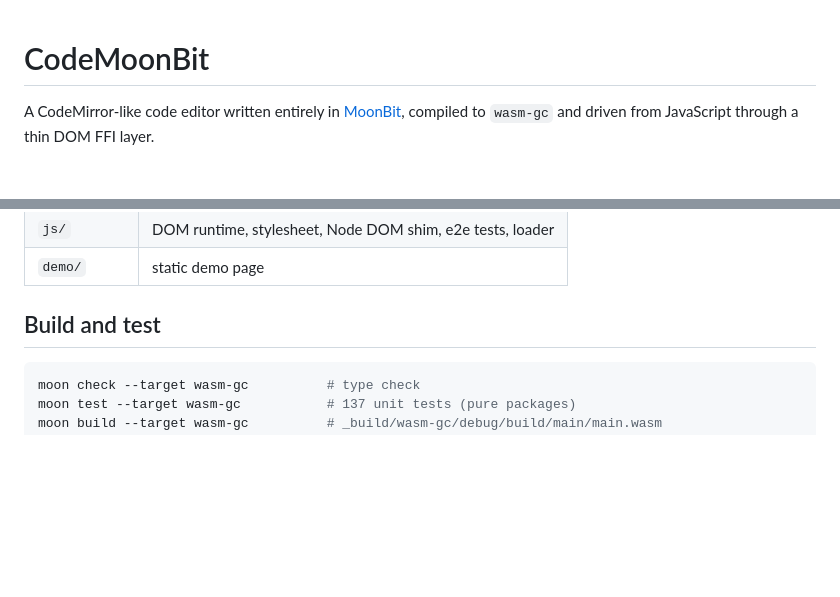
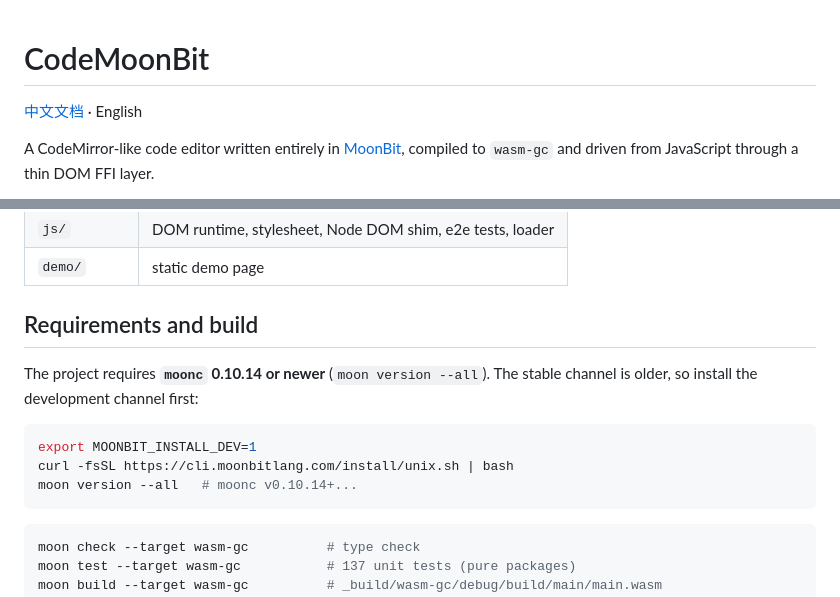
Before and after one commit to V1GreenSummer/CodeMoonBit, a Markdown page: README.md, 2 parts joined by grey strips. Drawn GitHub-style; blank space fills up the shorter version.

````diff
--- a/README.md
+++ b/README.md
@@ -1,4 +1,6 @@
 # CodeMoonBit
+
+[中文文档](README.zh.md) · English
 
 A CodeMirror-like code editor written entirely in [MoonBit](https://www.moonbitlang.com/),
 compiled to `wasm-gc` and driven from JavaScript through a thin DOM FFI layer.
@@ -67,7 +69,16 @@ measurement and event plumbing.
 | `js/`       | DOM runtime, stylesheet, Node DOM shim, e2e tests, loader      |
 | `demo/`     | static demo page                                               |
 
-## Build and test
+## Requirements and build
+
+The project requires **`moonc` 0.10.14 or newer** (`moon version --all`). The
+stable channel is older, so install the development channel first:
+
+```sh
+export MOONBIT_INSTALL_DEV=1
+curl -fsSL https://cli.moonbitlang.com/install/unix.sh | bash
+moon version --all   # moonc v0.10.14+...
+```
 
 ```sh
 moon check --target wasm-gc          # type check
````
Also changed, not shown: AGENTS.md (+10 -0 lines), README.zh.md (added, +152 -0 lines).
